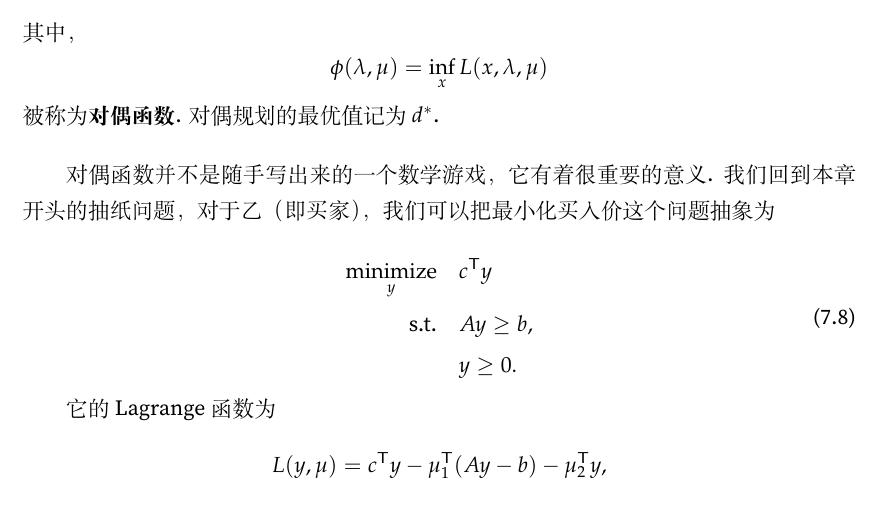
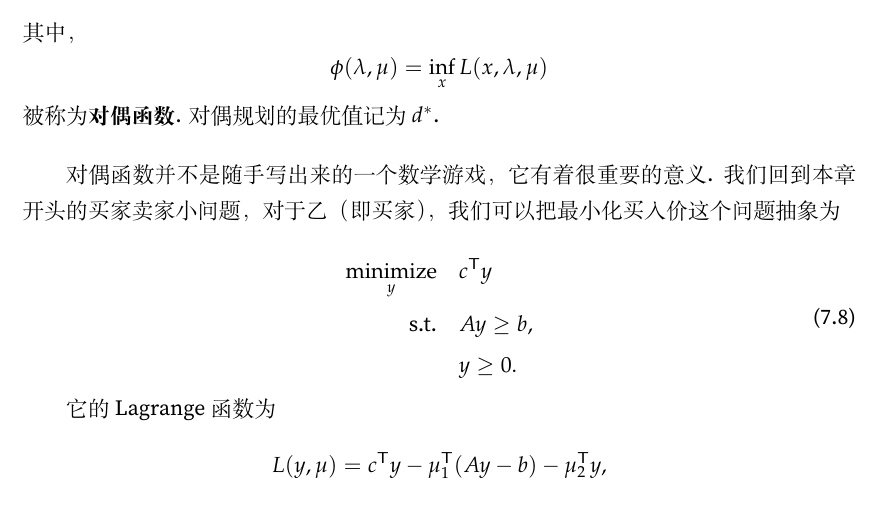
Before and after one commit to lhydave/AIM-textbook, a LaTeX thesis (main.tex, which reads Chapters/duality.tex): part of page 157 of 346, cut so that both start at the same text. Compiled offline with XeLaTeX; a missing font is replaced by an installed copy or a similar font.

Commit message:
chap 7 finished.

```diff
--- a/Chapters/duality.tex
+++ b/Chapters/duality.tex
@@ -498,7 +498,7 @@ x_1^2+x_2^2&=5.
     被称为\textbf{对偶函数}\index{对偶函数}. 对偶规划的最优值记为$d^*$.
 \end{definition}
 
-对偶函数并不是随手写出来的一个数学游戏，它有着很重要的意义. 我们回到本章开头的抽纸问题，对于乙（即买家），我们可以把最小化买入价这个问题抽象为
+对偶函数并不是随手写出来的一个数学游戏，它有着很重要的意义. 我们回到本章开头的买家卖家小问题，对于乙（即买家），我们可以把最小化买入价这个问题抽象为
 
 \begin{equation}
 \begin{aligned}
```
Also changed, not shown: main.pdf.
